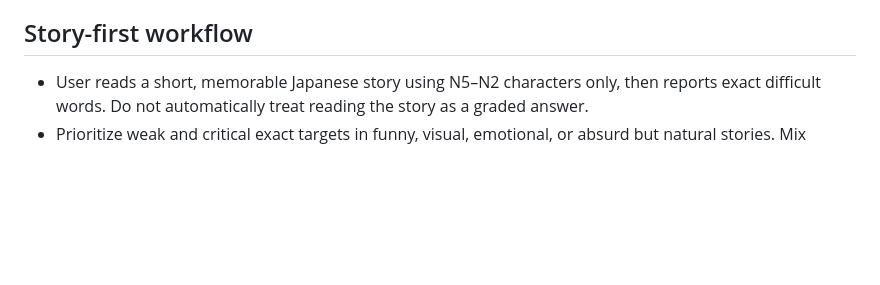
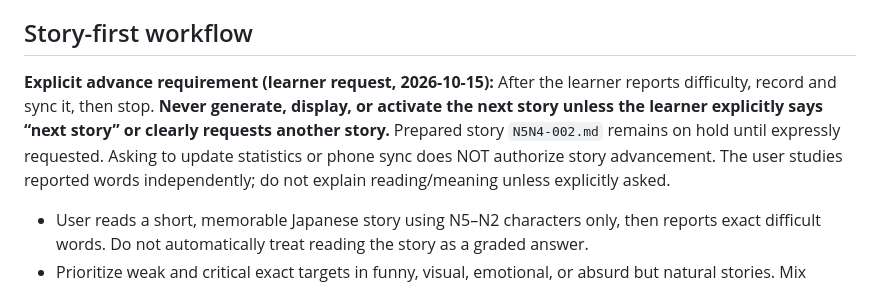
Before and after one commit to Logan17de/Language-Learning-App, a Markdown page: practice/kanji-reading/LEARNING-COACH-AND-PHONE-SYNC.md, the part around the change. Rendered like a GitHub page; blank space fills up the shorter version.

Commit message:
kanji-coach: require explicit next story command before advancing

```diff
--- a/practice/kanji-reading/LEARNING-COACH-AND-PHONE-SYNC.md
+++ b/practice/kanji-reading/LEARNING-COACH-AND-PHONE-SYNC.md
@@ -31,6 +31,9 @@ Maintain independently for each directly tested character and each exact vocabul
 - Prefer delayed recall, interleaving, contextual use, and months-long retention over short-term quiz scores.
 
 ## Story-first workflow
+
+**Explicit advance requirement (learner request, 2026-10-15):** After the learner reports difficulty, record and sync it, then stop. **Never generate, display, or activate the next story unless the learner explicitly says “next story” or clearly requests another story.** Prepared story `N5N4-002.md` remains on hold until expressly requested. Asking to update statistics or phone sync does NOT authorize story advancement. The user studies reported words independently; do not explain reading/meaning unless explicitly asked.
+
 - User reads a short, memorable Japanese story using N5–N2 characters only, then reports exact difficult words. Do not automatically treat reading the story as a graded answer.
 - Prioritize weak and critical exact targets in funny, visual, emotional, or absurd but natural stories. Mix familiar/mastered words for support. Avoid N1. Add furigana or English meanings **when the user asks**; otherwise retain the established no-furigana story-first workflow.
 - Space target repetitions, including within stories; do not place the same weak target repeatedly in consecutive prompts.
```
